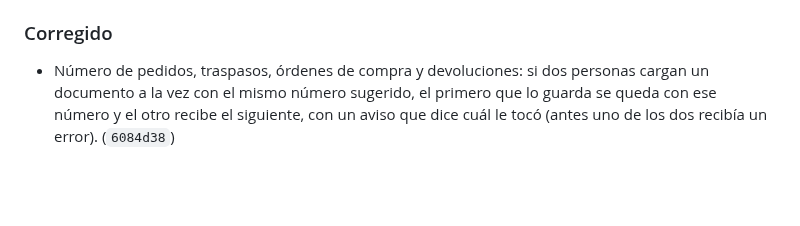
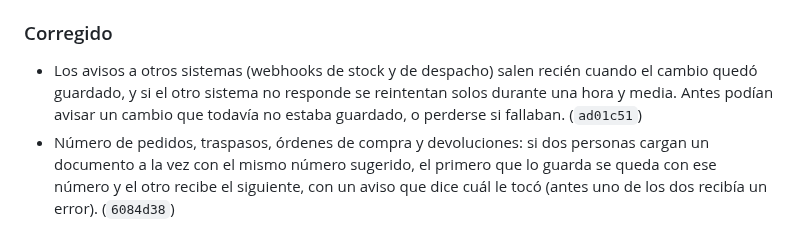
Before and after one commit to Jonnyonz/Tracker360, a Markdown page: CHANGELOG.md, the part around the change. GitHub-like rendering; blank space fills up the shorter version.

Commit message:
CHANGELOG: webhooks despues del commit
Co-Authored-By: Claude Opus 5.5 <noreply@anthropic.com>

```diff
--- a/CHANGELOG.md
+++ b/CHANGELOG.md
@@ -21,6 +21,9 @@ Cambios de Tracker360, del más nuevo al más viejo. Cada entrada corresponde a
   tienen que volver a iniciar sesión una vez. (`b1a4bd9`)
 
 ### Corregido
+- Los avisos a otros sistemas (webhooks de stock y de despacho) salen recién cuando el cambio quedó
+  guardado, y si el otro sistema no responde se reintentan solos durante una hora y media. Antes
+  podían avisar un cambio que todavía no estaba guardado, o perderse si fallaban. (`ad01c51`)
 - Número de pedidos, traspasos, órdenes de compra y devoluciones: si dos personas cargan un documento
   a la vez con el mismo número sugerido, el primero que lo guarda se queda con ese número y el otro
   recibe el siguiente, con un aviso que dice cuál le tocó (antes uno de los dos recibía un error).
```
